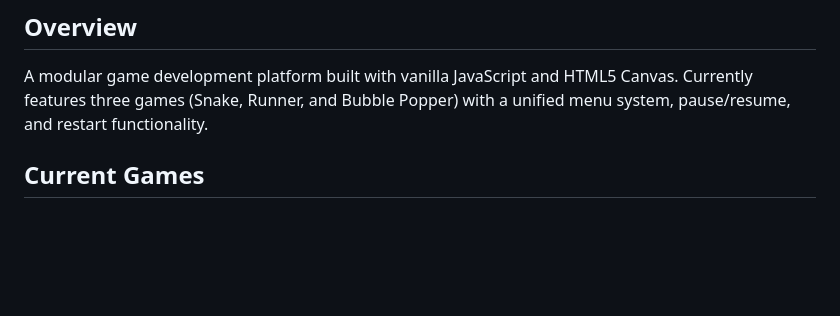
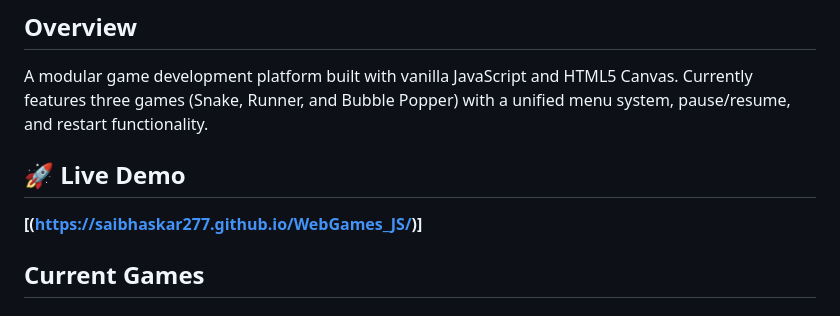
Before and after one commit to saibhaskar277/WebGames_JS, a Markdown page: README.md, the part around the change. Rendered like a GitHub page; blank space fills up the shorter version.

```diff
--- a/README.md
+++ b/README.md
@@ -2,6 +2,9 @@
 
 ## Overview
 A modular game development platform built with vanilla JavaScript and HTML5 Canvas. Currently features three games (Snake, Runner, and Bubble Popper) with a unified menu system, pause/resume, and restart functionality.
+
+## 🚀 Live Demo
+**[(https://saibhaskar277.github.io/WebGames_JS/)]**
 
 ## Current Games
 
```
